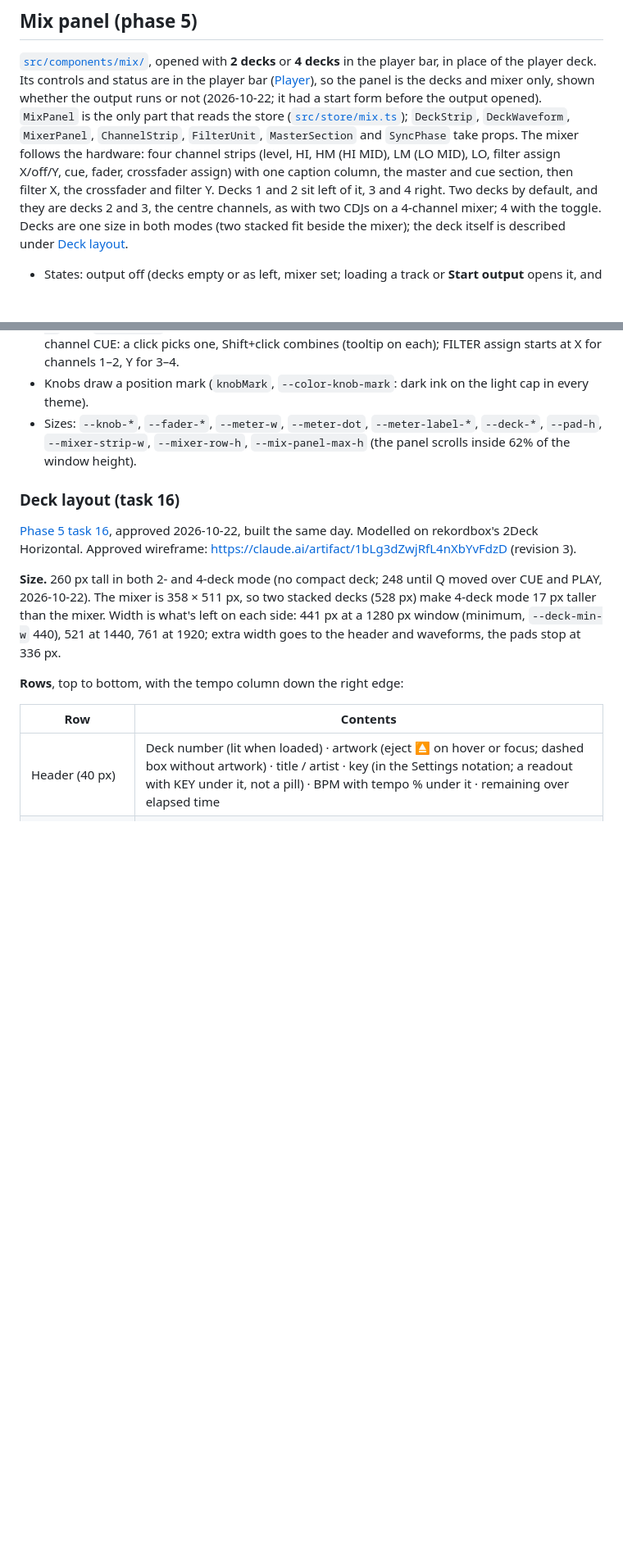
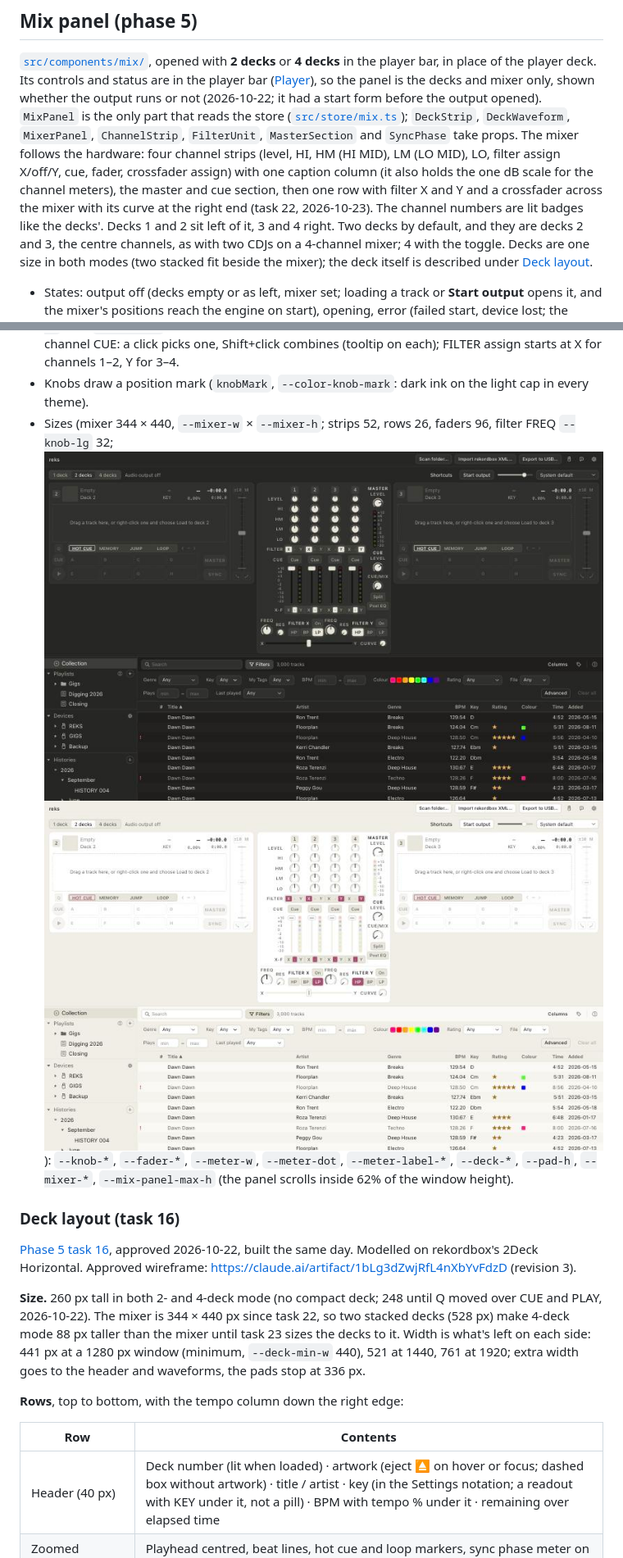
Before and after one commit to ninoman/reks, a Markdown page: docs/ui.md, 2 parts joined by grey strips. Shown at 82% size. GitHub-like rendering; pictures changed too: docs/img/mixer-2-decks-dark.jpg (added), docs/img/mixer-2-decks-light.jpg (added); blank space fills up the shorter version.

```diff
--- a/docs/ui.md
+++ b/docs/ui.md
@@ -290,8 +290,10 @@ had a start form before the output opened). `MixPanel` is the only part that rea
 `MixerPanel`, `ChannelStrip`, `FilterUnit`, `MasterSection` and `SyncPhase`
 take props. The mixer follows the hardware: four channel strips (level, HI,
 HM (HI MID), LM (LO MID), LO, filter assign X/off/Y, cue, fader, crossfader assign) with
-one caption column, the master and cue section, then filter X, the crossfader
-and filter Y. Decks 1 and 2 sit left of it, 3 and 4 right. Two decks by
+one caption column (it also holds the one dB scale for the channel meters),
+the master and cue section, then one row with filter X and Y and a crossfader
+across the mixer with its curve at the right end (task 22, 2026-10-23). The
+channel numbers are lit badges like the decks'. Decks 1 and 2 sit left of it, 3 and 4 right. Two decks by
 default, and they are decks 2 and 3, the centre channels, as with two CDJs
 on a 4-channel mixer; 4 with the toggle. Decks are one size in both modes
 (two stacked fit beside the mixer); the deck itself is described under
@@ -364,8 +366,10 @@ on a 4-channel mixer; 4 with the toggle. Decks are one size in both modes
   HP / BP / LP and channel CUE: a click picks one, Shift+click combines
   (tooltip on each); FILTER assign starts at X for channels 1–2, Y for 3–4.
 - Knobs draw a position mark (`knobMark`, `--color-knob-mark`: dark ink on the light cap in every theme).
-- Sizes: `--knob-*`, `--fader-*`, `--meter-w`, `--meter-dot`, `--meter-label-*`, `--deck-*`, `--pad-h`,
-  `--mixer-strip-w`, `--mixer-row-h`, `--mix-panel-max-h` (the panel scrolls
+- Sizes (mixer 344 × 440, `--mixer-w` × `--mixer-h`; strips 52, rows 26, faders 96,
+  filter FREQ `--knob-lg` 32; ![Mixer, dark](img/mixer-2-decks-dark.jpg) ![Mixer, light](img/mixer-2-decks-light.jpg)):
+  `--knob-*`, `--fader-*`, `--meter-w`, `--meter-dot`, `--meter-label-*`, `--deck-*`, `--pad-h`,
+  `--mixer-*`, `--mix-panel-max-h` (the panel scrolls
   inside 62% of the window height).
 
 ### Deck layout (task 16)
@@ -375,8 +379,8 @@ Modelled on rekordbox's 2Deck Horizontal. Approved wireframe:
 <https://claude.ai/artifact/1bLg3dZwjRfL4nXbYvFdzD> (revision 3).
 
 **Size.** 260 px tall in both 2- and 4-deck mode (no compact deck; 248
-until Q moved over CUE and PLAY, 2026-10-22). The mixer is 358 × 511 px, so
-two stacked decks (528 px) make 4-deck mode 17 px taller than the mixer. Width is what's left on each side: 441 px at a 1280 px
+until Q moved over CUE and PLAY, 2026-10-22). The mixer is 344 × 440 px since task 22, so
+two stacked decks (528 px) make 4-deck mode 88 px taller than the mixer until task 23 sizes the decks to it. Width is what's left on each side: 441 px at a 1280 px
 window (minimum, `--deck-min-w` 440), 521 at 1440, 761 at 1920; extra width
 goes to the header and waveforms, the pads stop at 336 px.
 
```
Also changed, not shown: docs/phases/phase-5.md (+1 -1 lines), 10 other files.
